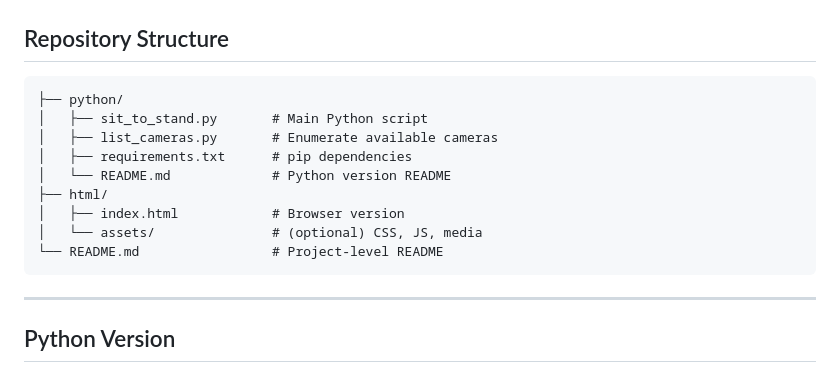
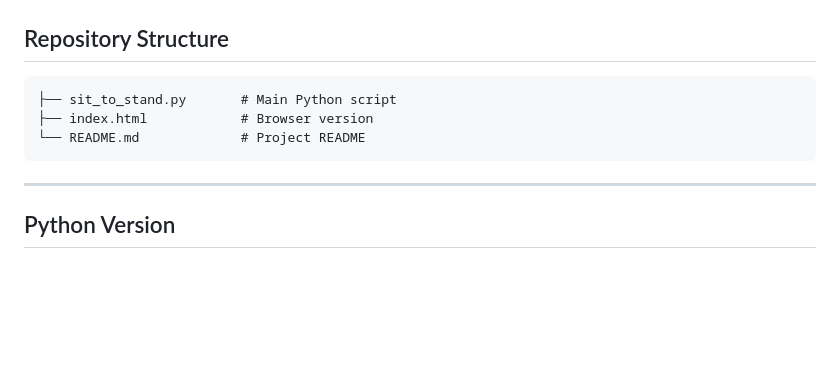
Before and after one commit to bkim1129/CV_PT_Eval, a Markdown page: README.md, the part around the change. Rendered like a GitHub page; blank space fills up the shorter version.

````diff
--- a/README.md
+++ b/README.md
@@ -33,15 +33,9 @@ A cross‑platform sit‑to‑stand (5×STS) test application using MediaPipe an
 ## Repository Structure
 
 ```
-├── python/
-│   ├── sit_to_stand.py       # Main Python script
-│   ├── list_cameras.py       # Enumerate available cameras
-│   ├── requirements.txt      # pip dependencies
-│   └── README.md             # Python version README
-├── html/
-│   ├── index.html            # Browser version
-│   └── assets/               # (optional) CSS, JS, media
-└── README.md                 # Project‑level README
+├── sit_to_stand.py       # Main Python script
+├── index.html            # Browser version
+└── README.md             # Project README
 ```
 
 ---
````
